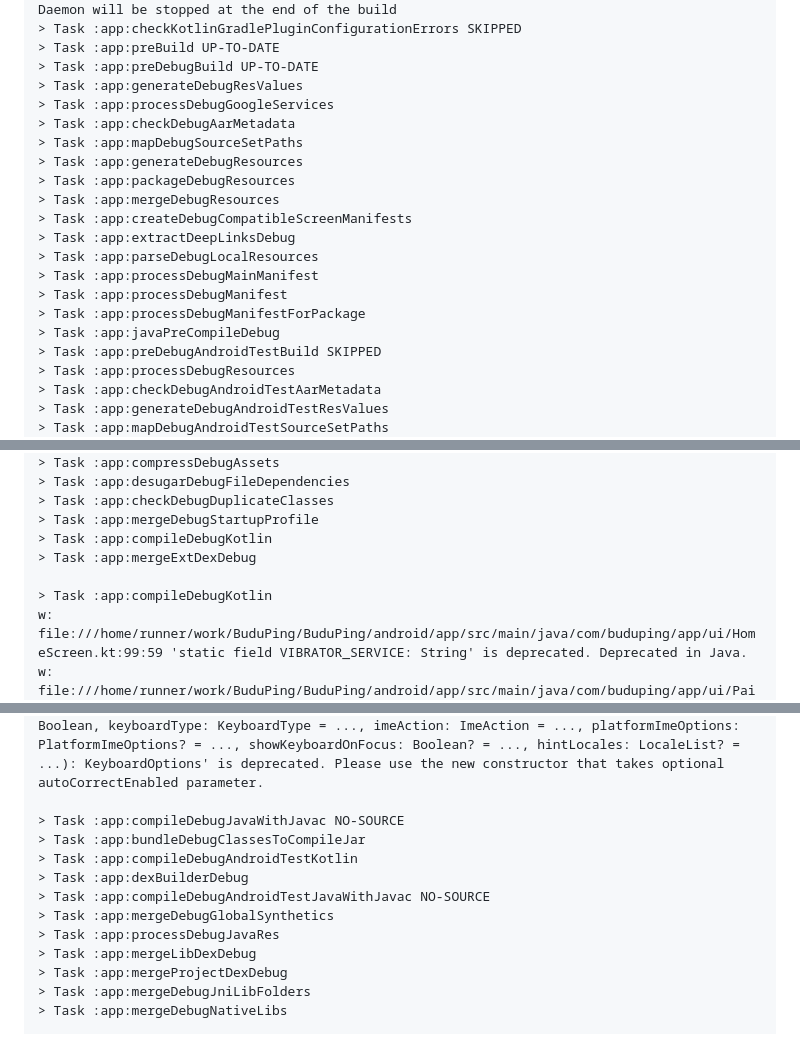
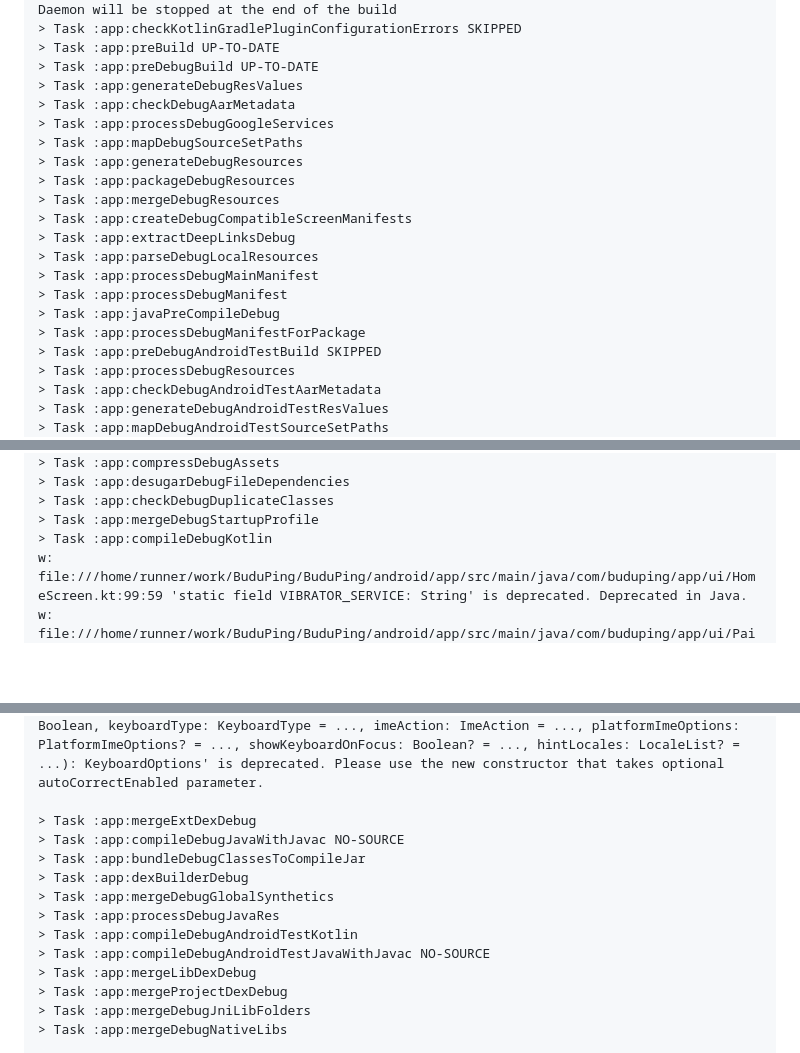
Before and after one commit to 0x23null/BuduPing, a Markdown page: reports/ui-review.md, 3 parts joined by grey strips. Rendered like a GitHub page; blank space fills up the shorter version.

```diff
--- a/reports/ui-review.md
+++ b/reports/ui-review.md
@@ -25,8 +25,8 @@ Daemon will be stopped at the end of the build
 > Task :app:preBuild UP-TO-DATE
 > Task :app:preDebugBuild UP-TO-DATE
 > Task :app:generateDebugResValues
+> Task :app:checkDebugAarMetadata
 > Task :app:processDebugGoogleServices
-> Task :app:checkDebugAarMetadata
 > Task :app:mapDebugSourceSetPaths
 > Task :app:generateDebugResources
 > Task :app:packageDebugResources
@@ -36,8 +36,8 @@ Daemon will be stopped at the end of the build
 > Task :app:parseDebugLocalResources
 > Task :app:processDebugMainManifest
 > Task :app:processDebugManifest
+> Task :app:javaPreCompileDebug
 > Task :app:processDebugManifestForPackage
-> Task :app:javaPreCompileDebug
 > Task :app:preDebugAndroidTestBuild SKIPPED
 > Task :app:processDebugResources
 > Task :app:checkDebugAndroidTestAarMetadata
@@ -57,20 +57,18 @@ Daemon will be stopped at the end of the build
 > Task :app:checkDebugDuplicateClasses
 > Task :app:mergeDebugStartupProfile
 > Task :app:compileDebugKotlin
-> Task :app:mergeExtDexDebug
-
-> Task :app:compileDebugKotlin
 w: file:///home/runner/work/BuduPing/BuduPing/android/app/src/main/java/com/buduping/app/ui/HomeScreen.kt:99:59 'static field VIBRATOR_SERVICE: String' is deprecated. Deprecated in Java.
 w: file:///home/runner/work/BuduPing/BuduPing/android/app/src/main/java/com/buduping/app/ui/PairScreen.kt:71:47 'constructor(capitalization: KeyboardCapitalization = ..., autoCorrect: Boolean, keyboardType: KeyboardType = ..., imeAction: ImeAction = ..., platformImeOptions: PlatformImeOptions? = ..., showKeyboardOnFocus: Boolean? = ..., hintLocales: LocaleList? = ...): KeyboardOptions' is deprecated. Please use the new constructor that takes optional autoCorrectEnabled parameter.
 w: file:///home/runner/work/BuduPing/BuduPing/android/app/src/main/java/com/buduping/app/ui/PairScreen.kt:77:47 'constructor(capitalization: KeyboardCapitalization = ..., autoCorrect: Boolean, keyboardType: KeyboardType = ..., imeAction: ImeAction = ..., platformImeOptions: PlatformImeOptions? = ..., showKeyboardOnFocus: Boolean? = ..., hintLocales: LocaleList? = ...): KeyboardOptions' is deprecated. Please use the new constructor that takes optional autoCorrectEnabled parameter.
 
+> Task :app:mergeExtDexDebug
 > Task :app:compileDebugJavaWithJavac NO-SOURCE
 > Task :app:bundleDebugClassesToCompileJar
-> Task :app:compileDebugAndroidTestKotlin
 > Task :app:dexBuilderDebug
-> Task :app:compileDebugAndroidTestJavaWithJavac NO-SOURCE
 > Task :app:mergeDebugGlobalSynthetics
 > Task :app:processDebugJavaRes
+> Task :app:compileDebugAndroidTestKotlin
+> Task :app:compileDebugAndroidTestJavaWithJavac NO-SOURCE
 > Task :app:mergeLibDexDebug
 > Task :app:mergeProjectDexDebug
 > Task :app:mergeDebugJniLibFolders
```
Also changed, not shown: other parts of reports/ui-review.md (+8 -9 lines).
